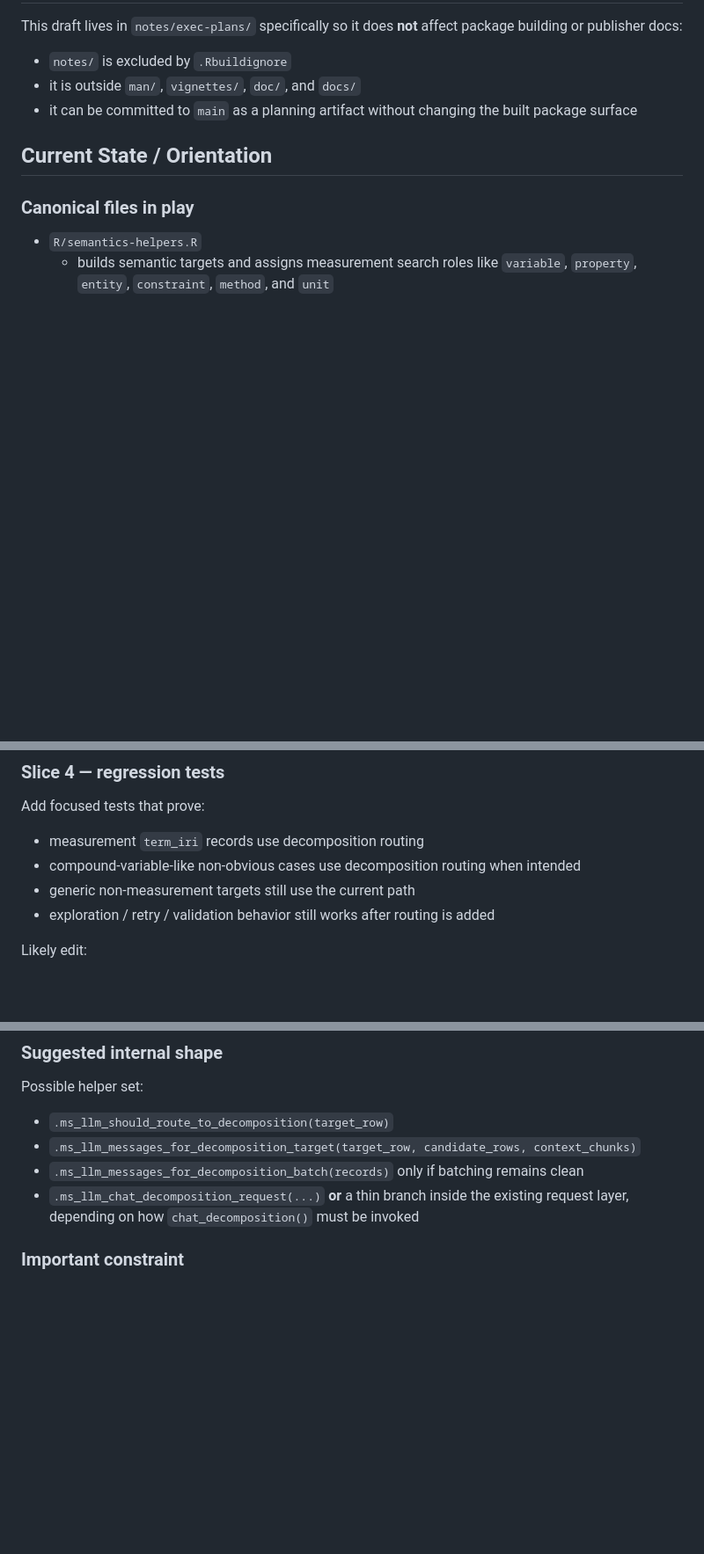
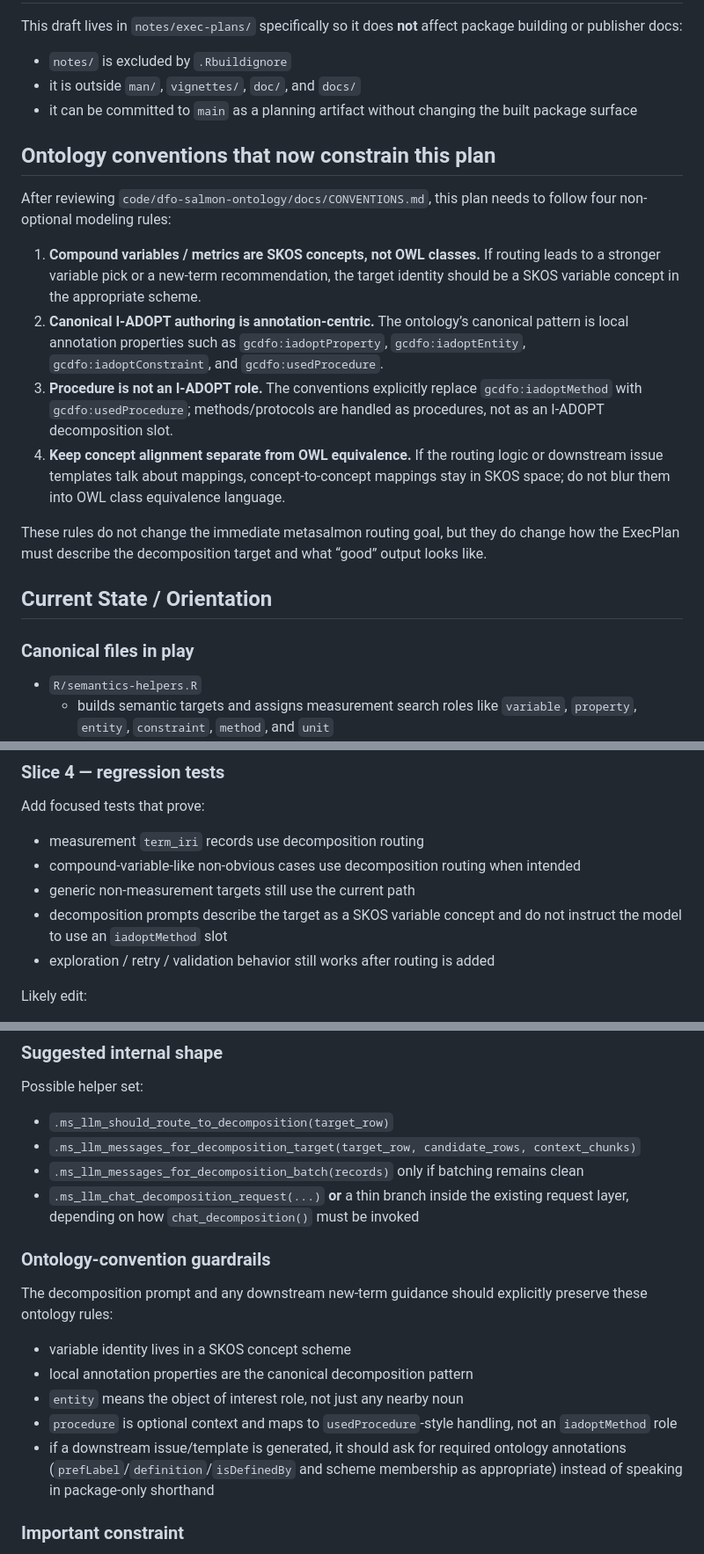
Before and after one commit to dfo-pacific-science/metasalmon, a Markdown page: notes/exec-plans/2026-04-02-i-adopt-chat-decomposition-draft.md, 3 parts joined by grey strips. Shown at 88% size. Drawn GitHub-style; blank space fills up the shorter version.

Commit message:
notes: align I-ADOPT exec plan with ontology conventions

```diff
--- a/notes/exec-plans/2026-04-02-i-adopt-chat-decomposition-draft.md
+++ b/notes/exec-plans/2026-04-02-i-adopt-chat-decomposition-draft.md
@@ -28,6 +28,21 @@ This draft lives in `notes/exec-plans/` specifically so it does **not** affect p
 - it is outside `man/`, `vignettes/`, `doc/`, and `docs/`
 - it can be committed to `main` as a planning artifact without changing the built package surface
 
+## Ontology conventions that now constrain this plan
+
+After reviewing `code/dfo-salmon-ontology/docs/CONVENTIONS.md`, this plan needs to follow four non-optional modeling rules:
+
+1. **Compound variables / metrics are SKOS concepts, not OWL classes.**
+   If routing leads to a stronger variable pick or a new-term recommendation, the target identity should be a SKOS variable concept in the appropriate scheme.
+2. **Canonical I-ADOPT authoring is annotation-centric.**
+   The ontology’s canonical pattern is local annotation properties such as `gcdfo:iadoptProperty`, `gcdfo:iadoptEntity`, `gcdfo:iadoptConstraint`, and `gcdfo:usedProcedure`.
+3. **Procedure is not an I-ADOPT role.**
+   The conventions explicitly replace `gcdfo:iadoptMethod` with `gcdfo:usedProcedure`; methods/protocols are handled as procedures, not as an I-ADOPT decomposition slot.
+4. **Keep concept alignment separate from OWL equivalence.**
+   If the routing logic or downstream issue templates talk about mappings, concept-to-concept mappings stay in SKOS space; do not blur them into OWL class equivalence language.
+
+These rules do not change the immediate metasalmon routing goal, but they do change how the ExecPlan must describe the decomposition target and what “good” output looks like.
+
 ## Current State / Orientation
 
 ### Canonical files in play
@@ -116,6 +138,7 @@ Add focused tests that prove:
 - measurement `term_iri` records use decomposition routing
 - compound-variable-like non-obvious cases use decomposition routing when intended
 - generic non-measurement targets still use the current path
+- decomposition prompts describe the target as a SKOS variable concept and do not instruct the model to use an `iadoptMethod` slot
 - exploration / retry / validation behavior still works after routing is added
 
 Likely edit:
@@ -134,6 +157,15 @@ Possible helper set:
 - `.ms_llm_messages_for_decomposition_target(target_row, candidate_rows, context_chunks)`
 - `.ms_llm_messages_for_decomposition_batch(records)` only if batching remains clean
 - `.ms_llm_chat_decomposition_request(...)` **or** a thin branch inside the existing request layer, depending on how `chat_decomposition()` must be invoked
+
+### Ontology-convention guardrails
+
+The decomposition prompt and any downstream new-term guidance should explicitly preserve these ontology rules:
+- variable identity lives in a SKOS concept scheme
+- local annotation properties are the canonical decomposition pattern
+- `entity` means the object of interest role, not just any nearby noun
+- `procedure` is optional context and maps to `usedProcedure`-style handling, not an `iadoptMethod` role
+- if a downstream issue/template is generated, it should ask for required ontology annotations (`prefLabel`/`definition`/`isDefinedBy` and scheme membership as appropriate) instead of speaking in package-only shorthand
 
 ### Important constraint
 
```
Also changed, not shown: other parts of notes/exec-plans/2026-04-02-i-adopt-chat-decomposition-draft.md (+20 -1 lines).
